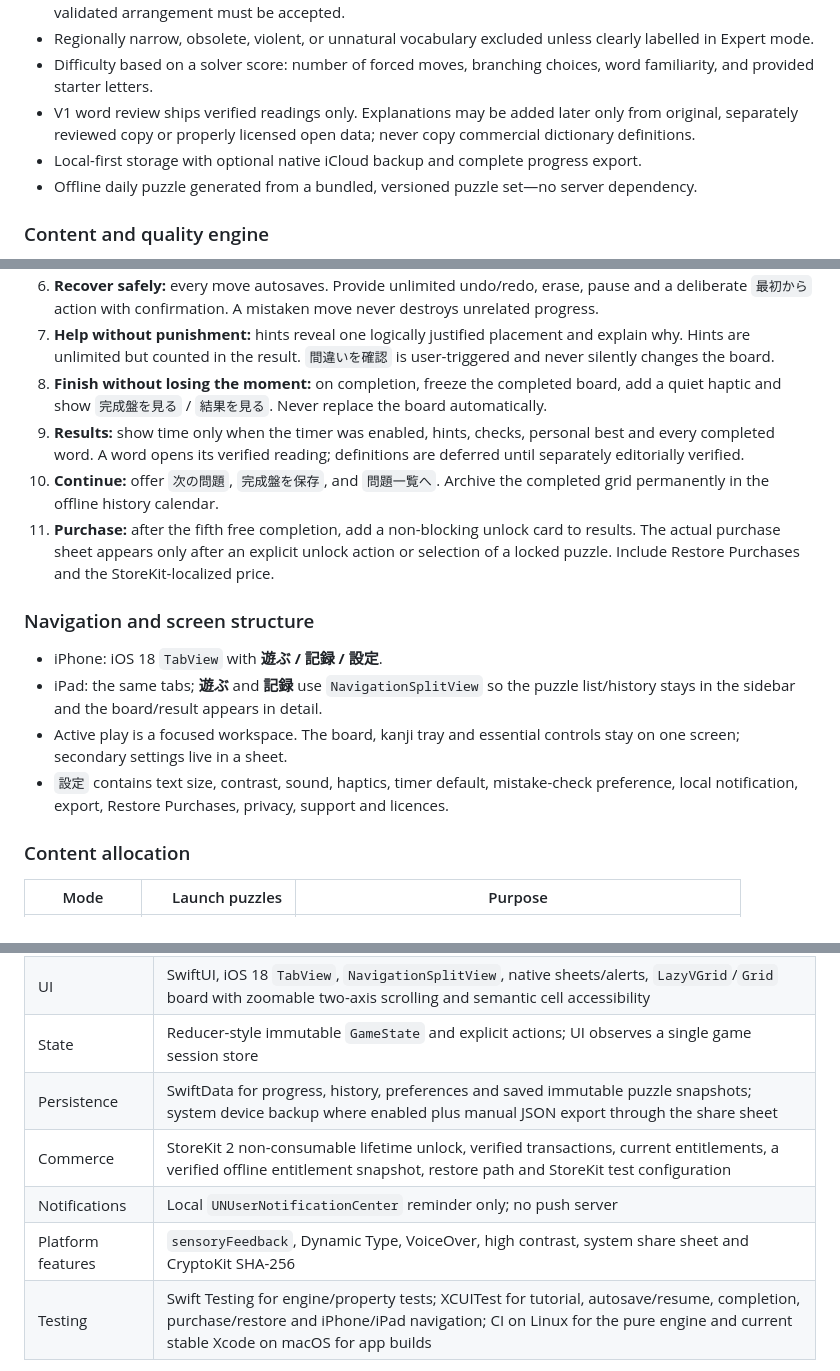
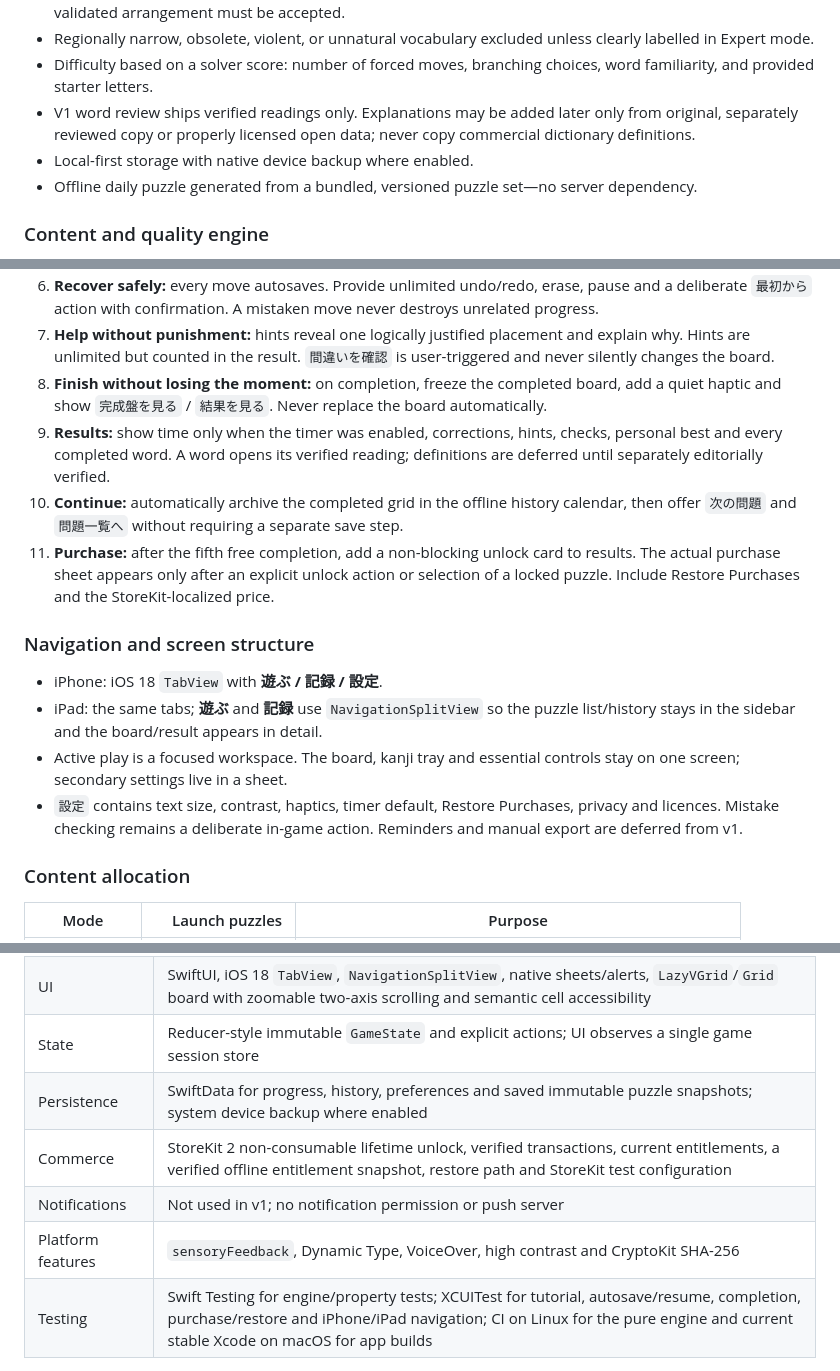
Before and after one commit to WorksBien-Studios/Kanji-crossword, a Markdown page: README.md, 3 parts joined by grey strips. Rendered like a GitHub page.

Commit message:
Finalize v1 result and settings contract

```diff
--- a/README.md
+++ b/README.md
@@ -49,7 +49,7 @@ No ads. Large, readable kanji puzzles you can enjoy at your own pace.
 - Regionally narrow, obsolete, violent, or unnatural vocabulary excluded unless clearly labelled in Expert mode.
 - Difficulty based on a solver score: number of forced moves, branching choices, word familiarity, and provided starter letters.
 - V1 word review ships verified readings only. Explanations may be added later only from original, separately reviewed copy or properly licensed open data; never copy commercial dictionary definitions.
-- Local-first storage with optional native iCloud backup and complete progress export.
+- Local-first storage with native device backup where enabled.
 - Offline daily puzzle generated from a bundled, versioned puzzle set—no server dependency.
 
 ### Content and quality engine
@@ -136,8 +136,8 @@ The earlier working name **漢字ナンクロ やさしい版** is rejected. It
 6. **Recover safely:** every move autosaves. Provide unlimited undo/redo, erase, pause and a deliberate `最初から` action with confirmation. A mistaken move never destroys unrelated progress.
 7. **Help without punishment:** hints reveal one logically justified placement and explain why. Hints are unlimited but counted in the result. `間違いを確認` is user-triggered and never silently changes the board.
 8. **Finish without losing the moment:** on completion, freeze the completed board, add a quiet haptic and show `完成盤を見る` / `結果を見る`. Never replace the board automatically.
-9. **Results:** show time only when the timer was enabled, hints, checks, personal best and every completed word. A word opens its verified reading; definitions are deferred until separately editorially verified.
-10. **Continue:** offer `次の問題`, `完成盤を保存`, and `問題一覧へ`. Archive the completed grid permanently in the offline history calendar.
+9. **Results:** show time only when the timer was enabled, corrections, hints, checks, personal best and every completed word. A word opens its verified reading; definitions are deferred until separately editorially verified.
+10. **Continue:** automatically archive the completed grid in the offline history calendar, then offer `次の問題` and `問題一覧へ` without requiring a separate save step.
 11. **Purchase:** after the fifth free completion, add a non-blocking unlock card to results. The actual purchase sheet appears only after an explicit unlock action or selection of a locked puzzle. Include Restore Purchases and the StoreKit-localized price.
 
 ### Navigation and screen structure
@@ -145,7 +145,7 @@ The earlier working name **漢字ナンクロ やさしい版** is rejected. It
 - iPhone: iOS 18 `TabView` with **遊ぶ / 記録 / 設定**.
 - iPad: the same tabs; **遊ぶ** and **記録** use `NavigationSplitView` so the puzzle list/history stays in the sidebar and the board/result appears in detail.
 - Active play is a focused workspace. The board, kanji tray and essential controls stay on one screen; secondary settings live in a sheet.
-- `設定` contains text size, contrast, sound, haptics, timer default, mistake-check preference, local notification, export, Restore Purchases, privacy, support and licences.
+- `設定` contains text size, contrast, haptics, timer default, Restore Purchases, privacy and licences. Mistake checking remains a deliberate in-game action. Reminders and manual export are deferred from v1.
 
 ### Content allocation
 
@@ -178,10 +178,10 @@ The 30-puzzle free set must sample both launch modes and every difficulty band.
 | Content | Bundled, versioned `puzzles-v2.json` plus SHA-256 manifest; schema-v2 content-addressed IDs; no runtime generation or server fetch |
 | UI | SwiftUI, iOS 18 `TabView`, `NavigationSplitView`, native sheets/alerts, `LazyVGrid`/`Grid` board with zoomable two-axis scrolling and semantic cell accessibility |
 | State | Reducer-style immutable `GameState` and explicit actions; UI observes a single game session store |
-| Persistence | SwiftData for progress, history, preferences and saved immutable puzzle snapshots; system device backup where enabled plus manual JSON export through the share sheet |
+| Persistence | SwiftData for progress, history, preferences and saved immutable puzzle snapshots; system device backup where enabled |
 | Commerce | StoreKit 2 non-consumable lifetime unlock, verified transactions, current entitlements, a verified offline entitlement snapshot, restore path and StoreKit test configuration |
-| Notifications | Local `UNUserNotificationCenter` reminder only; no push server |
-| Platform features | `sensoryFeedback`, Dynamic Type, VoiceOver, high contrast, system share sheet and CryptoKit SHA-256 |
+| Notifications | Not used in v1; no notification permission or push server |
+| Platform features | `sensoryFeedback`, Dynamic Type, VoiceOver, high contrast and CryptoKit SHA-256 |
 | Testing | Swift Testing for engine/property tests; XCUITest for tutorial, autosave/resume, completion, purchase/restore and iPhone/iPad navigation; CI on Linux for the pure engine and current stable Xcode on macOS for app builds |
 
 Do not use SpriteKit, a third-party game engine, a database server, ad SDKs, analytics SDKs or Foundation Models at runtime. The interaction is grid-and-text based; native SwiftUI is simpler, more accessible and sufficient.
```
Also changed, not shown: other parts of README.md (+1 -1 lines).
